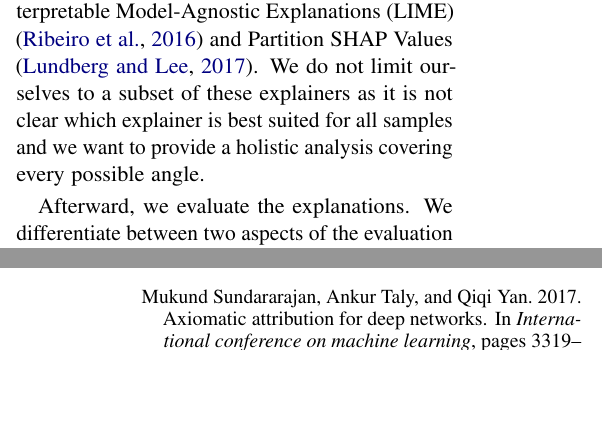
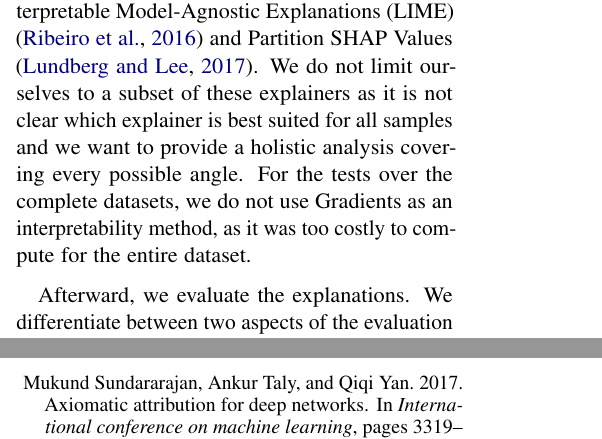
Before and after one commit to study-group-lit/lit, a LaTeX paper (report/main.tex, which reads report/content/03_experiments.tex): two parts of the columns of pages 8 and 15 of 17, joined at a grey line, cut so that both start at the same text, the shorter picture padded with empty space. Compiled offline with pdfLaTeX.

Commit message:
add disclaimer about gradients missing for complete dataset

```diff
--- a/report/content/03_experiments.tex
+++ b/report/content/03_experiments.tex
@@ -207,7 +207,7 @@ To assess the bias of our models, we define bias as making predictions for wrong
 
 \ac{e-SNLI} provides natural language explanations for all samples and important words of the hypothesis and premise as annotated by a human annotator. \ac{e-SNLI} provides up to three different explanations for each sample but to simplify our analysis, we select only the first and discard all others. Our analysis is based on the validation split of \ac{e-SNLI}.
 
-We begin the analysis by feeding all samples into our model and calculating the explanations of all explainers provided by ferret \cite{ferret} for each sample individually. Those are Gradients \cite{gradients}, Integrated Gradients \cite{integratedgradients}, \ac{LIME} \cite{lime} and Partition SHAP Values \cite{shap}. We do not limit ourselves to a subset of these explainers as it is not clear which explainer is best suited for all samples and we want to provide a holistic analysis covering every possible angle.
+We begin the analysis by feeding all samples into our model and calculating the explanations of all explainers provided by ferret \cite{ferret} for each sample individually. Those are Gradients \cite{gradients}, Integrated Gradients \cite{integratedgradients}, \ac{LIME} \cite{lime} and Partition SHAP Values \cite{shap}. We do not limit ourselves to a subset of these explainers as it is not clear which explainer is best suited for all samples and we want to provide a holistic analysis covering every possible angle. For the tests over the complete datasets, we do not use Gradients as an interpretability method, as it was too costly to compute for the entire dataset.
 
 Afterward, we evaluate the explanations. We differentiate between two aspects of the evaluation of explanations and provide different metrics to measure each of them. The first aspect is plausibility which assesses how well the explanation aligns with human reasoning. We use the plausibility to measure the bias of the model which is present by the definition above if the reasoning of the model differs from human reasoning. The metrics provided by ferret for this aspect are token-level \ac{IOU} and F$_1$-Score as well as \ac{AUPRC} calculated between the computed explanation and the human explanation provided by \ac{e-SNLI} \cite{ferret}.
 
```
